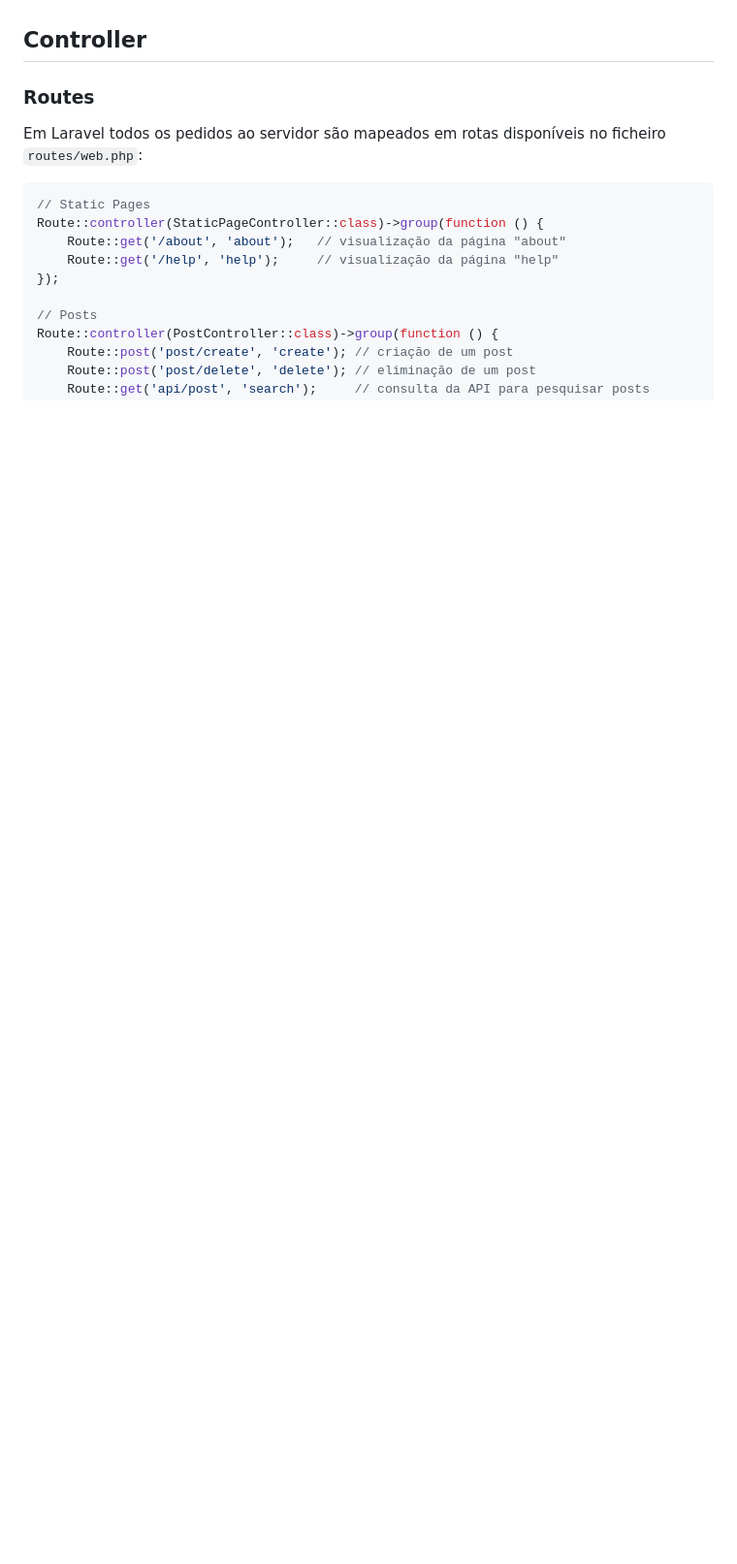
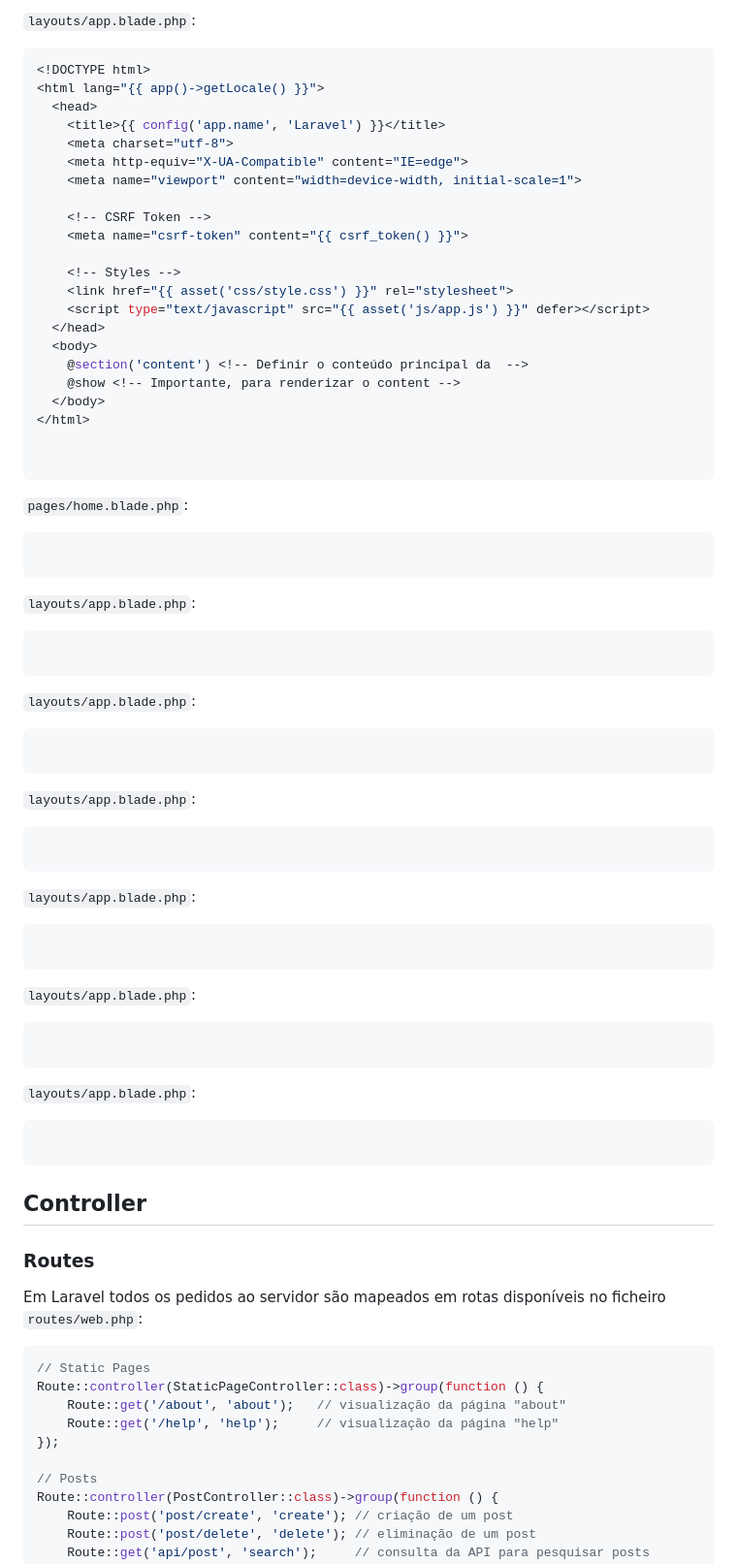
Before and after one commit to Fabio-A-Sa/Y3S1-LabDBWeb, a Markdown page: Notes/5 - Laravel.md, the part around the change printed below. Shown: that part at 97% size. GitHub-like rendering; blank space fills up the shorter version.

````diff
--- a/Notes/5 - Laravel.md
+++ b/Notes/5 - Laravel.md
@@ -113,3 +141,71 @@ public function getFollowers() {
+`layouts/app.blade.php`:
+
+```php
+<!DOCTYPE html>
+<html lang="{{ app()->getLocale() }}">
+  <head>
+    <title>{{ config('app.name', 'Laravel') }}</title>
+    <meta charset="utf-8">
+    <meta http-equiv="X-UA-Compatible" content="IE=edge">
+    <meta name="viewport" content="width=device-width, initial-scale=1">
+
+    <!-- CSRF Token -->
+    <meta name="csrf-token" content="{{ csrf_token() }}">
+
+    <!-- Styles -->
+    <link href="{{ asset('css/style.css') }}" rel="stylesheet">
+    <script type="text/javascript" src="{{ asset('js/app.js') }}" defer></script>
+  </head>
+  <body>
+    @section('content') <!-- Definir o conteúdo principal da  -->
+    @show <!-- Importante, para renderizar o content -->
+  </body>
+</html>
+
+
+```
+
+`pages/home.blade.php`:
+
+```php
+
+```
+
+`layouts/app.blade.php`:
+
+```php
+
+```
+
+`layouts/app.blade.php`:
+
+```php
+
+```
+
+`layouts/app.blade.php`:
+
+```php
+
+```
+
+`layouts/app.blade.php`:
+
+```php
+
+```
+
+`layouts/app.blade.php`:
+
+```php
+
+```
+
+`layouts/app.blade.php`:
+
+```php
+
+```
 
 ## Controller
 
````
Also changed, not shown: other parts of Notes/5 - Laravel.md (+34 -4 lines), Images/views_I.png (added), Images/views_II.png (added).
